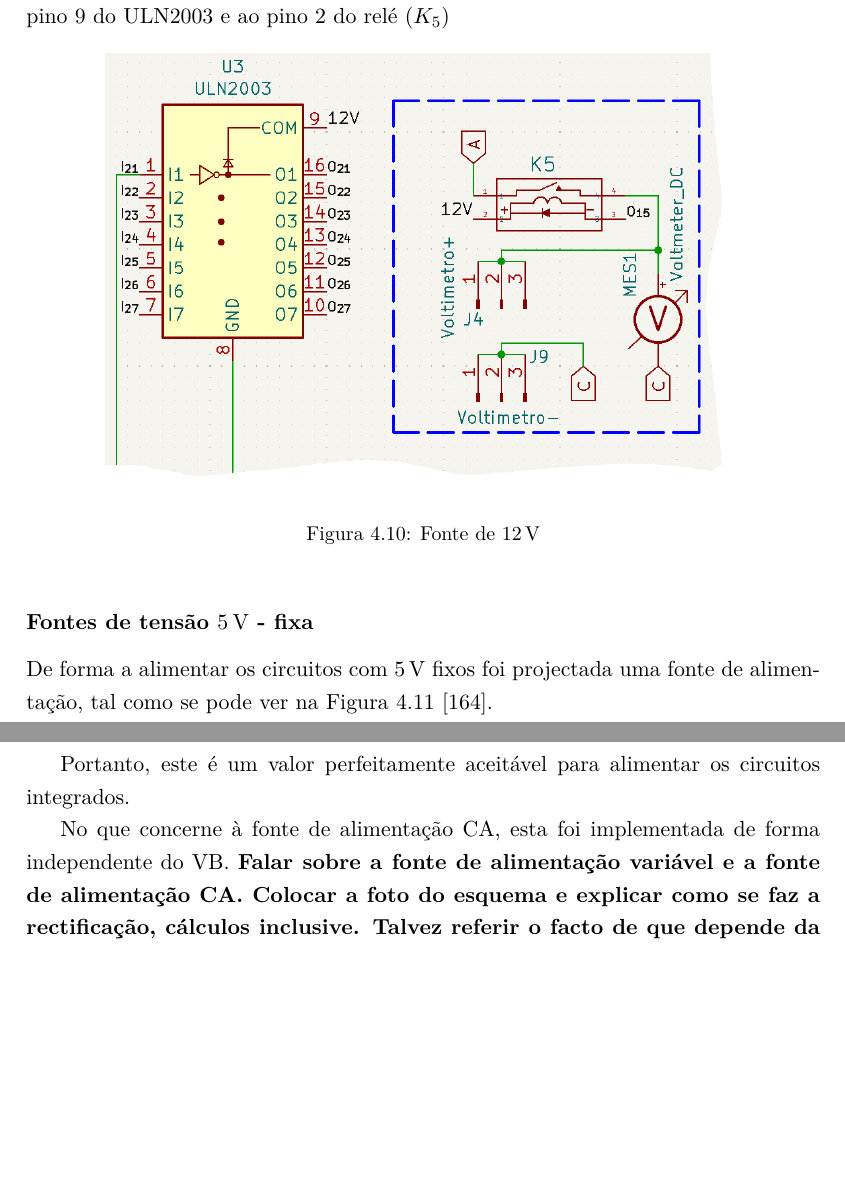
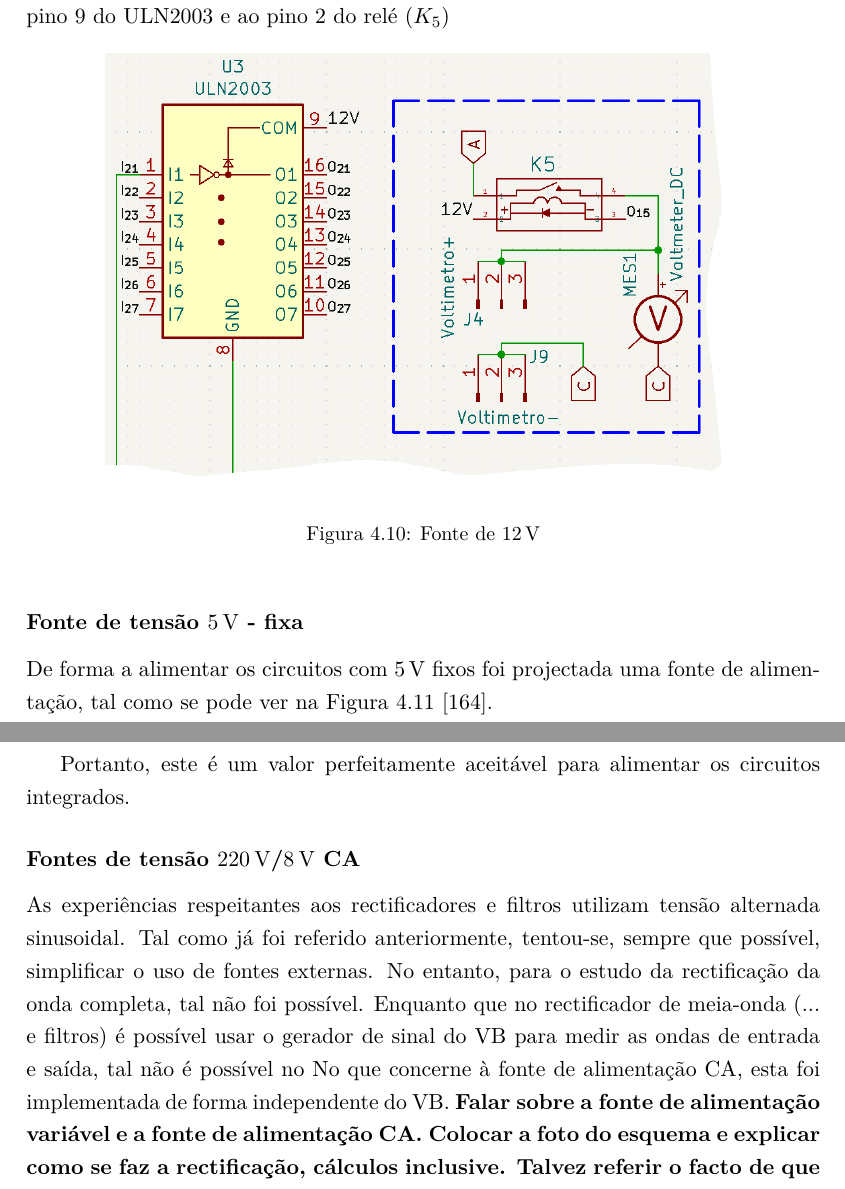
Before and after one commit to eddygrinder/LaRE_LaTeX, a LaTeX thesis (main.tex, which reads chapters/chapter4.tex): two parts of pages 119 and 121 of 158, joined at a grey line, cut so that both start at the same text, the shorter picture padded with empty space. Compiled offline with pdfLaTeX.

Commit message:
update cap4 - fontes CA

```diff
--- a/chapters/chapter4.tex
+++ b/chapters/chapter4.tex
@@ -485,7 +485,7 @@ Na Figura \ref{fig:fonte12V} está representado um exemplo das ligações da fon
 	\label{fig:fonte12V}
 \end{figure}
 
-\subsubsection{Fontes de tensão \SI{5}{\volt} - fixa}
+\subsubsection{Fonte de tensão \SI{5}{\volt} - fixa}
 De forma a alimentar os circuitos com \SI{5}{\volt} fixos foi projectada uma fonte de alimentação, tal como se pode ver na Figura \ref{fig:fonte5V} \cite{LM317}.
 
 \begin{figure}[hbtp]
@@ -537,7 +537,8 @@ O valor da resistência normalizada mais próxima é de \SI{330}{\ohm}. Importa,
 
 Portanto, este é um valor perfeitamente aceitável para alimentar os circuitos integrados.
 
-No que concerne à fonte de alimentação \acrshort{ca}, esta foi implementada de forma independente do \acrshort{virtualbench}. \textbf{Falar sobre a fonte de alimentação variável e a fonte de alimentação \acrshort{ca}. Colocar a foto do esquema e explicar como se faz a rectificação, cálculos inclusive. Talvez referir o facto de que depende da qualidade e valores dos transformadores e depois concluir com os valores deste caso, pode-se refferir que relativamente à fonte AC, só está disponível a fonte do gerador de sinal do VB e é mais fácil controlar através da fonte externa projectada.}
+\subsubsection{Fontes de tensão \SI{220}{\volt}/\SI{8}{\volt} CA}
+As experiências respeitantes aos rectificadores e filtros utilizam tensão alternada sinusoidal. Tal como já foi referido anteriormente, tentou-se, sempre que possível, simplificar o uso de fontes externas. No entanto, para o estudo da rectificação da onda completa, tal não foi possível. Enquanto que no rectificador de meia-onda (... e filtros) é possível usar o gerador de sinal do \acrshort{virtualbench} para medir as ondas de entrada e saída, tal não é possível no  No que concerne à fonte de alimentação \acrshort{ca}, esta foi implementada de forma independente do \acrshort{virtualbench}. \textbf{Falar sobre a fonte de alimentação variável e a fonte de alimentação \acrshort{ca}. Colocar a foto do esquema e explicar como se faz a rectificação, cálculos inclusive. Talvez referir o facto de que depende da qualidade e valores dos transformadores e depois concluir com os valores deste caso, pode-se refferir que relativamente à fonte AC, só está disponível a fonte do gerador de sinal do VB e é mais fácil controlar através da fonte externa projectada.}
 
 
 O QUE FAZER A SEGUIR:
```
Also changed, not shown: main.gls, chapters/chapter4.tex (4 more changed lines), 18 other files.
